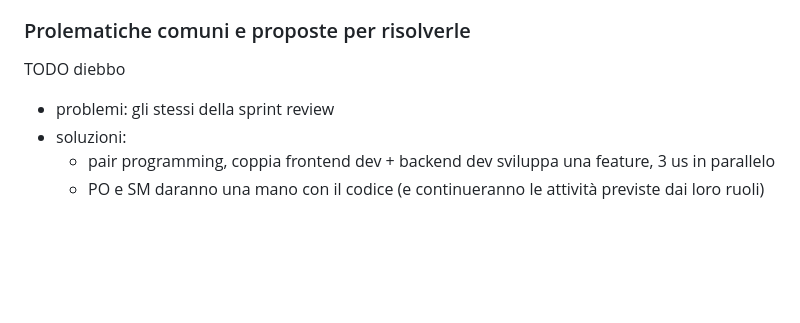
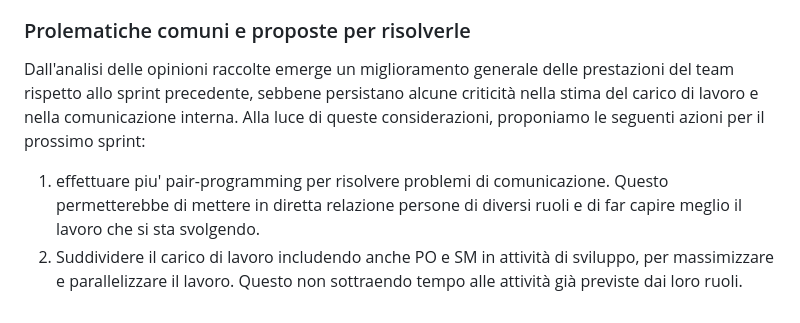
Before and after one commit to samuelemusiani/vezgammon, a Markdown page: doc/retrospettiva.md, the part around the change. GitHub-like rendering; blank space fills up the shorter version.

```diff
--- a/doc/retrospettiva.md
+++ b/doc/retrospettiva.md
@@ -107,9 +107,6 @@ Miglior presa di coscienza generale del carico di lavoro.
 
 
 ### Prolematiche comuni e proposte per risolverle
-TODO diebbo
-- problemi:
-   gli stessi della sprint review
-- soluzioni:
-  - pair programming, coppia frontend dev + backend dev sviluppa una feature, 3 us in parallelo
-  - PO e SM daranno una mano con il codice (e continueranno le attività previste dai loro ruoli)
+Dall'analisi delle opinioni raccolte emerge un miglioramento generale delle prestazioni del team rispetto allo sprint precedente, sebbene persistano alcune criticità nella stima del carico di lavoro e nella comunicazione interna. Alla luce di queste considerazioni, proponiamo le seguenti azioni per il prossimo sprint:
+1. effettuare piu' pair-programming per risolvere problemi di comunicazione. Questo permetterebbe di mettere in diretta relazione persone di diversi ruoli e di far capire meglio il lavoro che si sta svolgendo.
+2. Suddividere il carico di lavoro includendo anche PO e SM in attività di sviluppo, per massimizzare e parallelizzare il lavoro. Questo non sottraendo tempo alle attività già previste dai loro ruoli.
```
Also changed, not shown: doc/sprint-review.md (+4 -7 lines).
